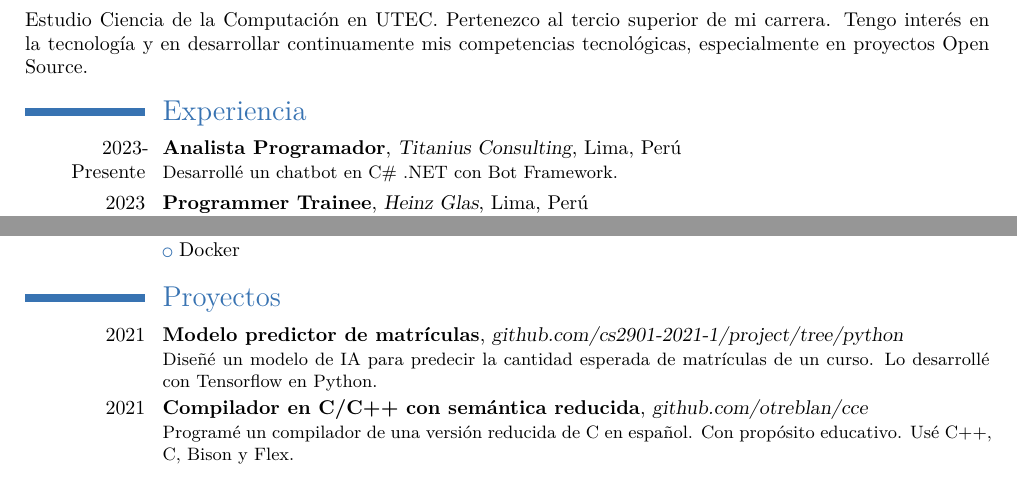
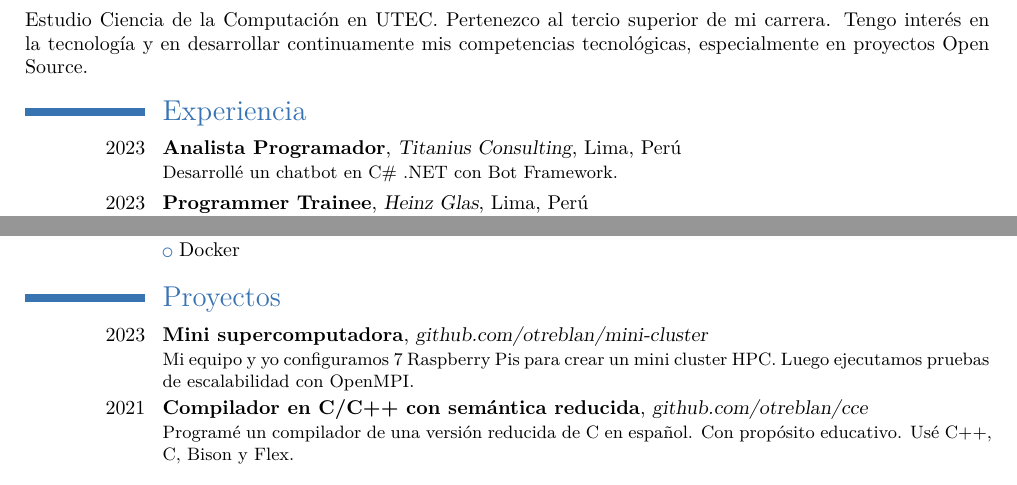
Before and after one commit to otreblan/cv, a LaTeX CV (cv-alberto-oporto.tex): two parts of the page, joined at a grey line, cut so that both start at the same text. Compiled offline with XeLaTeX.

Commit message:
Add mini cluster

```diff
--- a/cv-alberto-oporto.tex
+++ b/cv-alberto-oporto.tex
@@ -32,7 +32,7 @@ Tengo interés en la tecnología y en desarrollar continuamente mis competencias
 
 \section{Experiencia}
 % TODO: Potencial
-\cventry{2023-Presente}{Analista Programador}{Titanius Consulting}{Lima}{Perú}{Desarrollé un chatbot en C\# .NET con Bot Framework.}
+\cventry{2023}{Analista Programador}{Titanius Consulting}{Lima}{Perú}{Desarrollé un chatbot en C\# .NET con Bot Framework.}
 \cventry{2023}{Programmer Trainee}{Heinz Glas}{Lima}{Perú}{Desarrollé una aplicación en C\# .NET con ASP.NET para la automatización de procesos de la planta de producción.}
 
 \section{Educación}
@@ -57,13 +57,18 @@ Tengo interés en la tecnología y en desarrollar continuamente mis competencias
 \cvlistitem{Docker}
 
 \section{Proyectos}
-\cventry{2021}{Modelo predictor de matrículas}{\httplink{github.com/cs2901-2021-1/project/tree/python}}{}{}
+\cventry{2023}{Mini supercomputadora}{\httplink{github.com/otreblan/mini-cluster}}{}{}
 {
-	Diseñé un modelo de IA para predecir la cantidad esperada de matrículas de un curso.
-	% para un determinado ciclo a partir de la información de los estudiantes habilitados en
-	%una base de datos Oracle.
-	Lo desarrollé con Tensorflow en Python.
+	Mi equipo y yo configuramos 7 Raspberry Pis para crear un mini cluster HPC.
+	Luego ejecutamos pruebas de escalabilidad con OpenMPI.
 }
+%\cventry{2021}{Modelo predictor de matrículas}{\httplink{github.com/cs2901-2021-1/project/tree/python}}{}{}
+%{
+%	Diseñé un modelo de IA para predecir la cantidad esperada de matrículas de un curso.
+%	% para un determinado ciclo a partir de la información de los estudiantes habilitados en
+%	%una base de datos Oracle.
+%	Lo desarrollé con Tensorflow en Python.
+%}
 \cventry{2021}{Compilador en C/C++ con semántica reducida}{\httplink{github.com/otreblan/cce}}{}{}
 {
 	Programé un compilador de una versión reducida de C en español.
```
